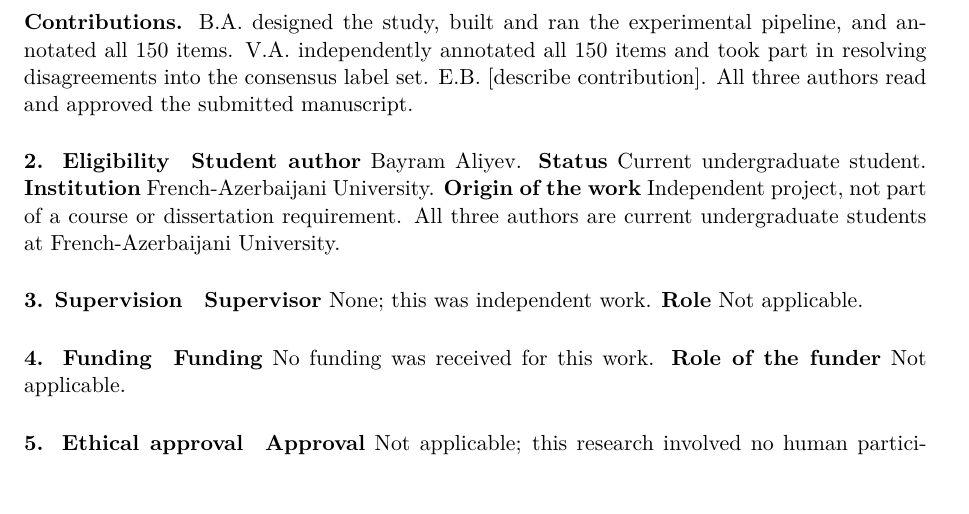
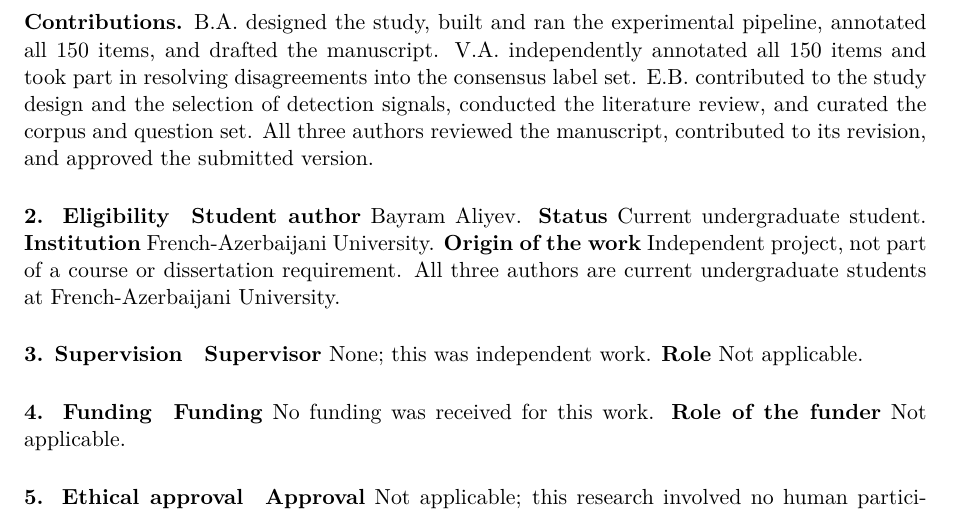
Before and after one commit to Bayrii/hallucination-research, a LaTeX document (cover_letter.tex): part of page 2 of 2 before the commit and part of page 2 of 3 after it, cut so that both start at the same text, the shorter picture padded with empty space. Compiled offline with pdfLaTeX.

Commit message:
Complete the author contribution statement
E.B. contributed to study design and signal selection, conducted the literature
review, and curated the corpus and question set, per the corresponding author's
confirmation. B.A. and V.A. roles unchanged: B.A. designed the study, built and
ran the pipeline, annotated all 150 items and drafted the manuscript; V.A.
annotated all 150 independently and helped resolve disagreements.

All ten ICRR declaration sections are now filled with no placeholders. Removed
the header note flagging the incomplete field.

Co-Authored-By: Claude Opus 5 <noreply@anthropic.com>

```diff
--- a/cover_letter.tex
+++ b/cover_letter.tex
@@ -89,16 +86,12 @@ eliyevveliyeddin3@gmail.com\\
 eminbayka0006@gmail.com
 
 \textbf{Contributions.} B.A. designed the study, built and ran the experimental
-pipeline, and annotated all 150 items. V.A. independently annotated all 150
-items and took part in resolving disagreements into the consensus label set.
-% >>> TO COMPLETE BEFORE SUBMITTING <<<
-% Replace the bracketed clause below with what Emin Bayramov actually did.
-% ICRR applies COPE authorship criteria: every listed author must have
-% contributed substantively. If his contribution does not meet that bar, the
-% honest options are to move him to an acknowledgement (which goes in this
-% letter, not the manuscript) or to describe the contribution accurately.
-E.B. [describe contribution]. All three
-authors read and approved the submitted manuscript.
+pipeline, annotated all 150 items, and drafted the manuscript. V.A.
+independently annotated all 150 items and took part in resolving disagreements
+into the consensus label set. E.B. contributed to the study design and the
+selection of detection signals, conducted the literature review, and curated the
+corpus and question set. All three authors reviewed the manuscript, contributed
+to its revision, and approved the submitted version.
 
 \paragraph{2. Eligibility}
 \textbf{Student author} Bayram Aliyev.
```
Also changed, not shown: cover_letter.tex (3 more changed lines).
